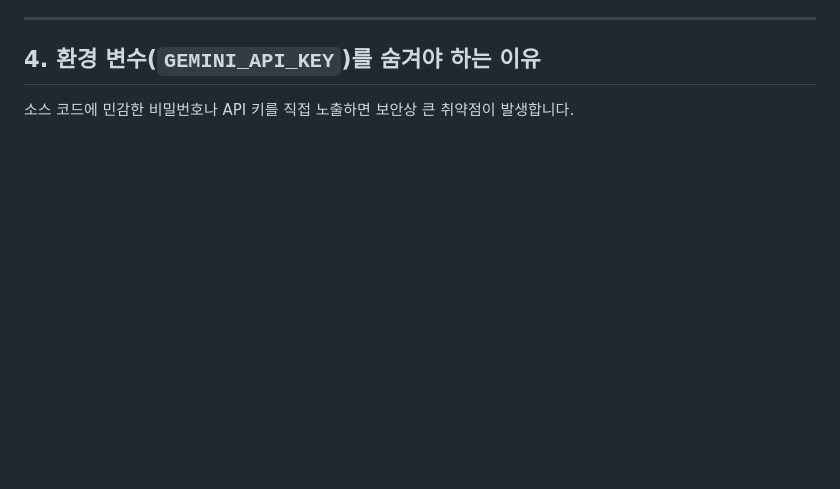
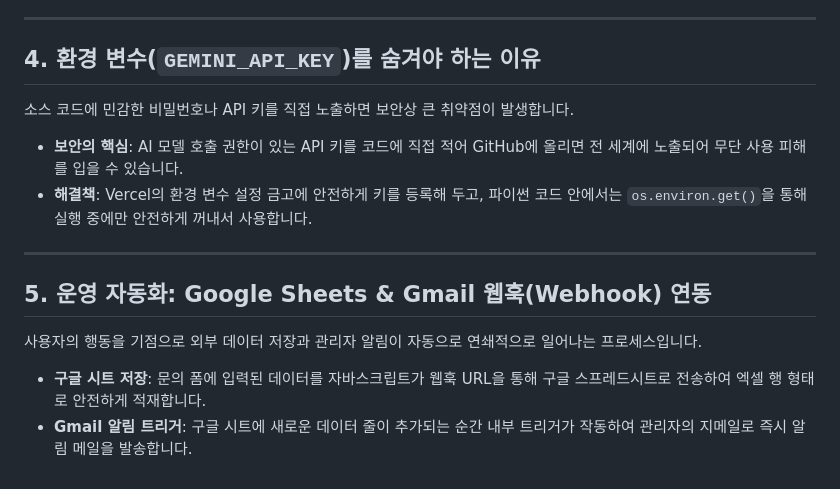
Before and after one commit to krasia45/eventhub, a Markdown page: readme.md, the part around the change. Drawn GitHub-style; blank space fills up the shorter version.

```diff
--- a/readme.md
+++ b/readme.md
@@ -116,3 +116,18 @@
 
 ## 4. 환경 변수(`GEMINI_API_KEY`)를 숨겨야 하는 이유
 소스 코드에 민감한 비밀번호나 API 키를 직접 노출하면 보안상 큰 취약점이 발생합니다.
+
+
+
+* **보안의 핵심**: AI 모델 호출 권한이 있는 API 키를 코드에 직접 적어 GitHub에 올리면 전 세계에 노출되어 무단 사용 피해를 입을 수 있습니다.
+* **해결책**: Vercel의 환경 변수 설정 금고에 안전하게 키를 등록해 두고, 파이썬 코드 안에서는 `os.environ.get()`을 통해 실행 중에만 안전하게 꺼내서 사용합니다.
+
+---
+
+## 5. 운영 자동화: Google Sheets & Gmail 웹훅(Webhook) 연동
+사용자의 행동을 기점으로 외부 데이터 저장과 관리자 알림이 자동으로 연쇄적으로 일어나는 프로세스입니다.
+
+
+
+* **구글 시트 저장**: 문의 폼에 입력된 데이터를 자바스크립트가 웹훅 URL을 통해 구글 스프레드시트로 전송하여 엑셀 행 형태로 안전하게 적재합니다.
+* **Gmail 알림 트리거**: 구글 시트에 새로운 데이터 줄이 추가되는 순간 내부 트리거가 작동하여 관리자의 지메일로 즉시 알림 메일을 발송합니다.
```
